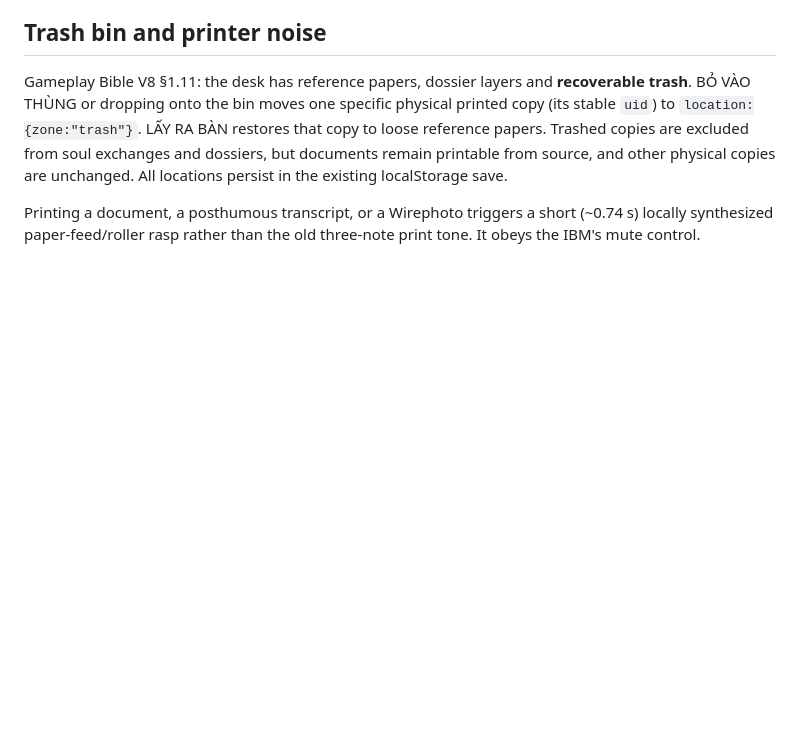
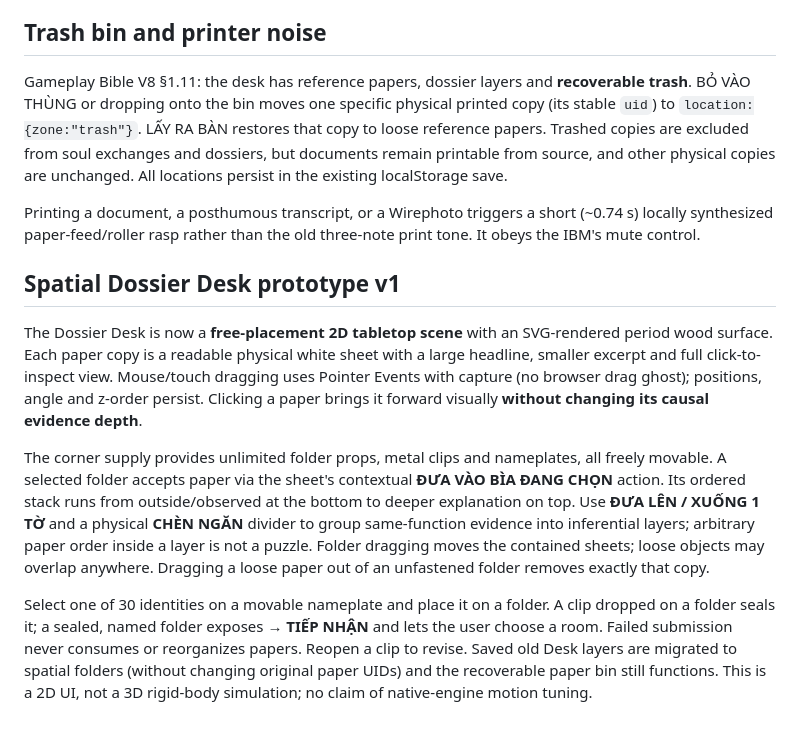
Before and after one commit to dangkhanhke-ui/hell-archive-prototype, a Markdown page: README.md, the part around the change. Rendered like a GitHub page; blank space fills up the shorter version.

Commit message:
Integrate free-placement SVG desk, physical dossiers and admission: README.md

```diff
--- a/README.md
+++ b/README.md
@@ -56,3 +56,12 @@ IBM requires a meaningful indexed word or phrase of at least three characters. A
 Gameplay Bible V8 §1.11: the desk has reference papers, dossier layers and **recoverable trash**. BỎ VÀO THÙNG or dropping onto the bin moves one specific physical printed copy (its stable `uid`) to `location:{zone:"trash"}`. LẤY RA BÀN restores that copy to loose reference papers. Trashed copies are excluded from soul exchanges and dossiers, but documents remain printable from source, and other physical copies are unchanged. All locations persist in the existing localStorage save.
 
 Printing a document, a posthumous transcript, or a Wirephoto triggers a short (~0.74 s) locally synthesized paper-feed/roller rasp rather than the old three-note print tone. It obeys the IBM's mute control.
+
+
+## Spatial Dossier Desk prototype v1
+
+The Dossier Desk is now a **free-placement 2D tabletop scene** with an SVG-rendered period wood surface. Each paper copy is a readable physical white sheet with a large headline, smaller excerpt and full click-to-inspect view. Mouse/touch dragging uses Pointer Events with capture (no browser drag ghost); positions, angle and z-order persist. Clicking a paper brings it forward visually **without changing its causal evidence depth**.
+
+The corner supply provides unlimited folder props, metal clips and nameplates, all freely movable. A selected folder accepts paper via the sheet's contextual **ĐƯA VÀO BÌA ĐANG CHỌN** action. Its ordered stack runs from outside/observed at the bottom to deeper explanation on top. Use **ĐƯA LÊN / XUỐNG 1 TỜ** and a physical **CHÈN NGĂN** divider to group same-function evidence into inferential layers; arbitrary paper order inside a layer is not a puzzle. Folder dragging moves the contained sheets; loose objects may overlap anywhere. Dragging a loose paper out of an unfastened folder removes exactly that copy.
+
+Select one of 30 identities on a movable nameplate and place it on a folder. A clip dropped on a folder seals it; a sealed, named folder exposes **→ TIẾP NHẬN** and lets the user choose a room. Failed submission never consumes or reorganizes papers. Reopen a clip to revise. Saved old Desk layers are migrated to spatial folders (without changing original paper UIDs) and the recoverable paper bin still functions. This is a 2D UI, not a 3D rigid-body simulation; no claim of native-engine motion tuning.
```
